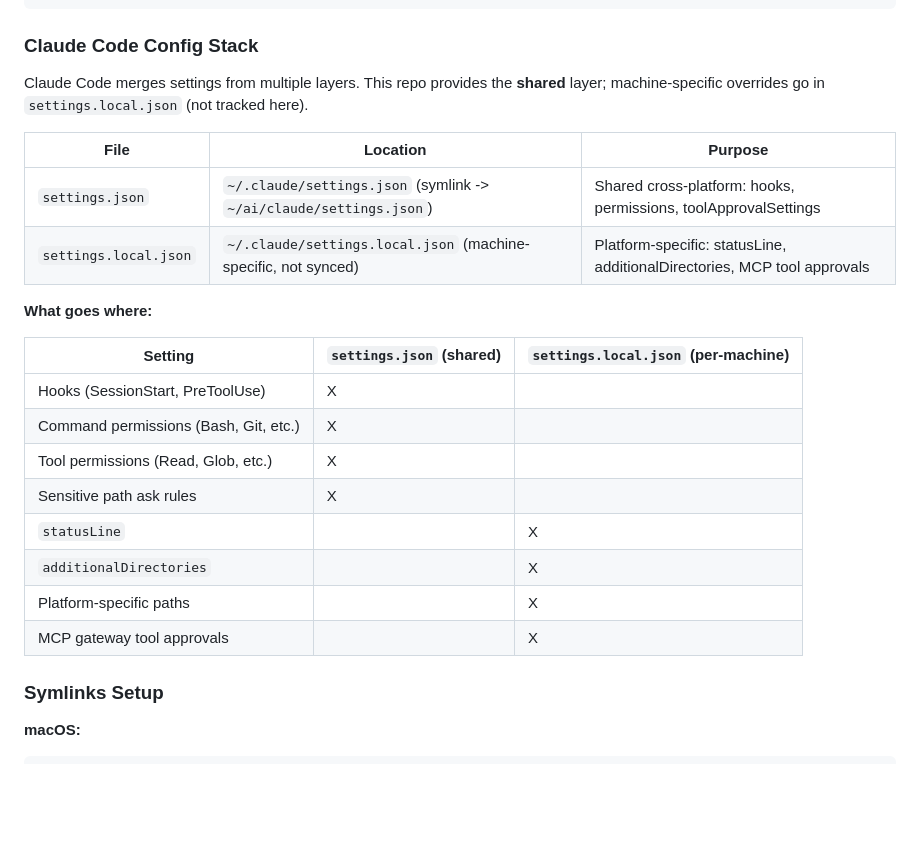
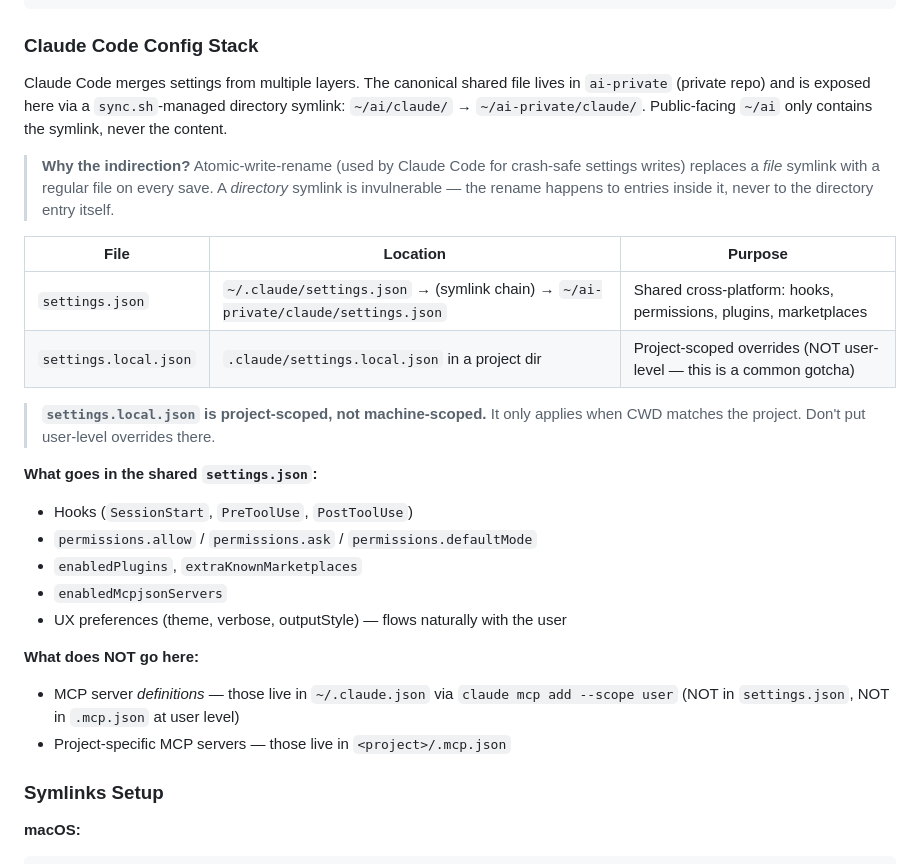
Before and after one commit to bobthearsonist/ai, a Markdown page: README.md, the part around the change. Drawn GitHub-style; blank space fills up the shorter version.

Commit message:
docs: update for directory-symlink architecture and atomic-write gotcha
- README: rewrite "Claude Code Config Stack" section. Settings.json now
  lives canonically in ai-private, exposed here via sync.sh-managed
  directory symlink (~/ai/claude → ~/ai-private/claude). Drop legacy
  toolApprovalSettings references; document why directory-symlink beats
  file-symlink for actively-written config.
- ai-client-config skill: clarify symlink chain, warn that file symlinks
  of written-to files break under atomic-write-rename (OS-agnostic, not
  just Windows), note toolApprovalSettings is silently ignored. Add new
  "Symlinking actively-written config files" section with diagnosis
  pattern for contamination loops.

```diff
--- a/README.md
+++ b/README.md
@@ -253,25 +253,29 @@ Reference these folders visible in your workspace:
 
 ### Claude Code Config Stack
 
-Claude Code merges settings from multiple layers. This repo provides the **shared** layer; machine-specific overrides go in `settings.local.json` (not tracked here).
+Claude Code merges settings from multiple layers. The canonical shared file lives in `ai-private` (private repo) and is exposed here via a `sync.sh`-managed directory symlink: `~/ai/claude/` → `~/ai-private/claude/`. Public-facing `~/ai` only contains the symlink, never the content.
+
+> **Why the indirection?** Atomic-write-rename (used by Claude Code for crash-safe settings writes) replaces a *file* symlink with a regular file on every save. A *directory* symlink is invulnerable — the rename happens to entries inside it, never to the directory entry itself.
 
 | File | Location | Purpose |
 |------|----------|---------|
-| `settings.json` | `~/.claude/settings.json` (symlink -> `~/ai/claude/settings.json`) | Shared cross-platform: hooks, permissions, toolApprovalSettings |
-| `settings.local.json` | `~/.claude/settings.local.json` (machine-specific, not synced) | Platform-specific: statusLine, additionalDirectories, MCP tool approvals |
+| `settings.json` | `~/.claude/settings.json` → (symlink chain) → `~/ai-private/claude/settings.json` | Shared cross-platform: hooks, permissions, plugins, marketplaces |
+| `settings.local.json` | `.claude/settings.local.json` in a project dir | Project-scoped overrides (NOT user-level — this is a common gotcha) |
 
-**What goes where:**
+> **`settings.local.json` is project-scoped, not machine-scoped.** It only applies when CWD matches the project. Don't put user-level overrides there.
 
-| Setting | `settings.json` (shared) | `settings.local.json` (per-machine) |
-|---------|--------------------------|--------------------------------------|
-| Hooks (SessionStart, PreToolUse) | X | |
-| Command permissions (Bash, Git, etc.) | X | |
-| Tool permissions (Read, Glob, etc.) | X | |
-| Sensitive path ask rules | X | |
-| `statusLine` | | X |
-| `additionalDirectories` | | X |
-| Platform-specific paths | | X |
-| MCP gateway tool approvals | | X |
+**What goes in the shared `settings.json`:**
+
+- Hooks (`SessionStart`, `PreToolUse`, `PostToolUse`)
+- `permissions.allow` / `permissions.ask` / `permissions.defaultMode`
+- `enabledPlugins`, `extraKnownMarketplaces`
+- `enabledMcpjsonServers`
+- UX preferences (theme, verbose, outputStyle) — flows naturally with the user
+
+**What does NOT go here:**
+
+- MCP server *definitions* — those live in `~/.claude.json` via `claude mcp add --scope user` (NOT in `settings.json`, NOT in `.mcp.json` at user level)
+- Project-specific MCP servers — those live in `<project>/.mcp.json`
 
 ### Symlinks Setup
 
```
Also changed, not shown: skills/ai-client-config/SKILL.md (+16 -1 lines).
